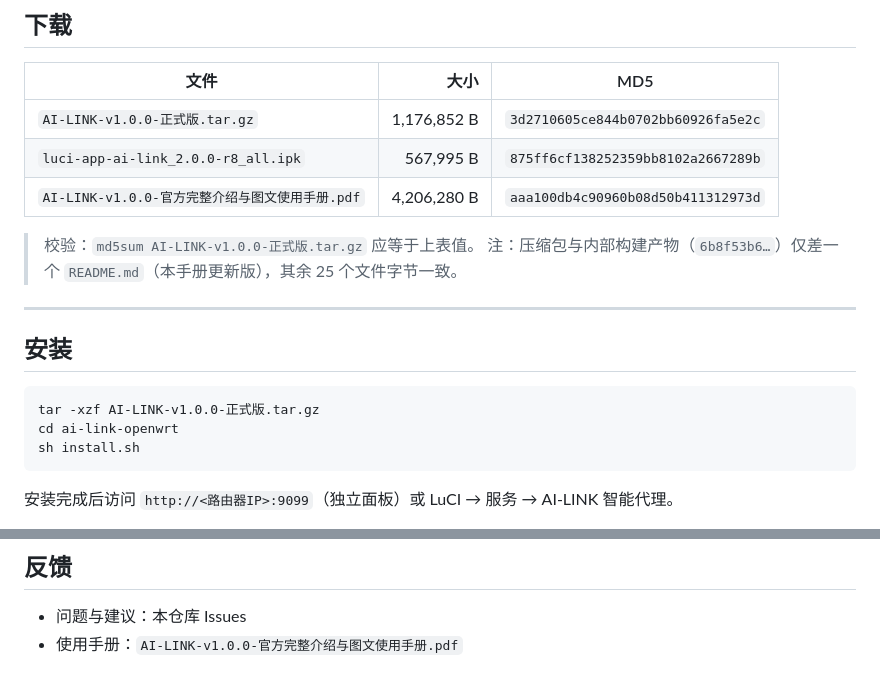
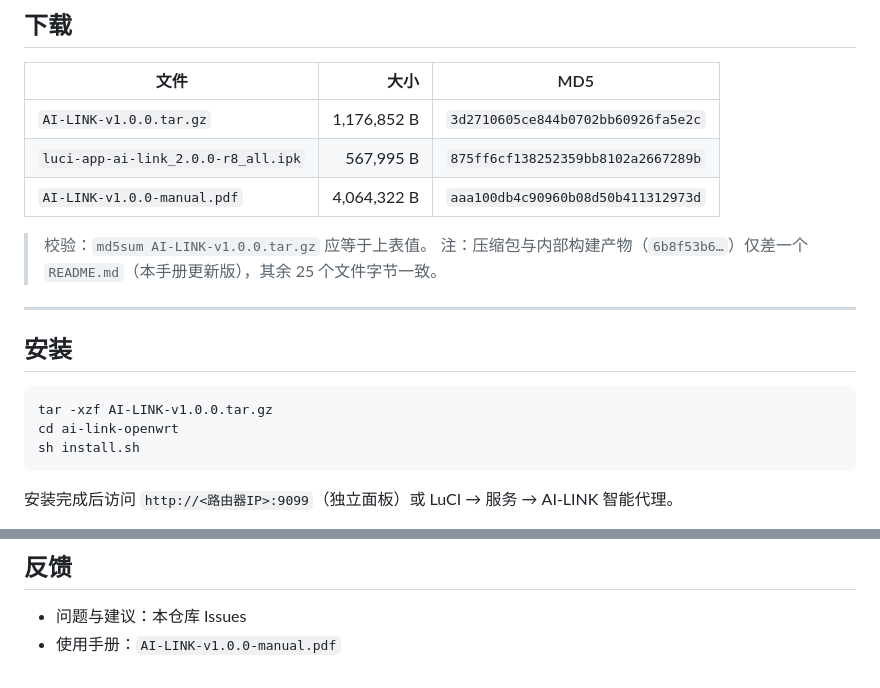
Before and after one commit to Master-AI-007/ai-link-openwrt, a Markdown page: RELEASE_NOTES.md, 2 parts joined by grey strips. Drawn GitHub-style.

Commit message:
docs: use ASCII asset filenames in release notes

````diff
--- a/RELEASE_NOTES.md
+++ b/RELEASE_NOTES.md
@@ -35,11 +35,11 @@
 
 | 文件 | 大小 | MD5 |
 |---|---:|---|
-| `AI-LINK-v1.0.0-正式版.tar.gz` | 1,176,852 B | `3d2710605ce844b0702bb60926fa5e2c` |
+| `AI-LINK-v1.0.0.tar.gz` | 1,176,852 B | `3d2710605ce844b0702bb60926fa5e2c` |
 | `luci-app-ai-link_2.0.0-r8_all.ipk` | 567,995 B | `875ff6cf138252359bb8102a2667289b` |
-| `AI-LINK-v1.0.0-官方完整介绍与图文使用手册.pdf` | 4,206,280 B | `aaa100db4c90960b08d50b411312973d` |
+| `AI-LINK-v1.0.0-manual.pdf` | 4,064,322 B | `aaa100db4c90960b08d50b411312973d` |
 
-> 校验：`md5sum AI-LINK-v1.0.0-正式版.tar.gz` 应等于上表值。
+> 校验：`md5sum AI-LINK-v1.0.0.tar.gz` 应等于上表值。
 > 注：压缩包与内部构建产物（`6b8f53b6…`）仅差一个 `README.md`（本手册更新版），其余 25 个文件字节一致。
 
 ---
@@ -47,7 +47,7 @@
 ## 安装
 
 ```sh
-tar -xzf AI-LINK-v1.0.0-正式版.tar.gz
+tar -xzf AI-LINK-v1.0.0.tar.gz
 cd ai-link-openwrt
 sh install.sh
 ```
@@ -90,4 +90,4 @@ ai-link uninstall --keep-config # 保留配置卸载
 ## 反馈
 
 - 问题与建议：本仓库 Issues
-- 使用手册：`AI-LINK-v1.0.0-官方完整介绍与图文使用手册.pdf`
+- 使用手册：`AI-LINK-v1.0.0-manual.pdf`
````
